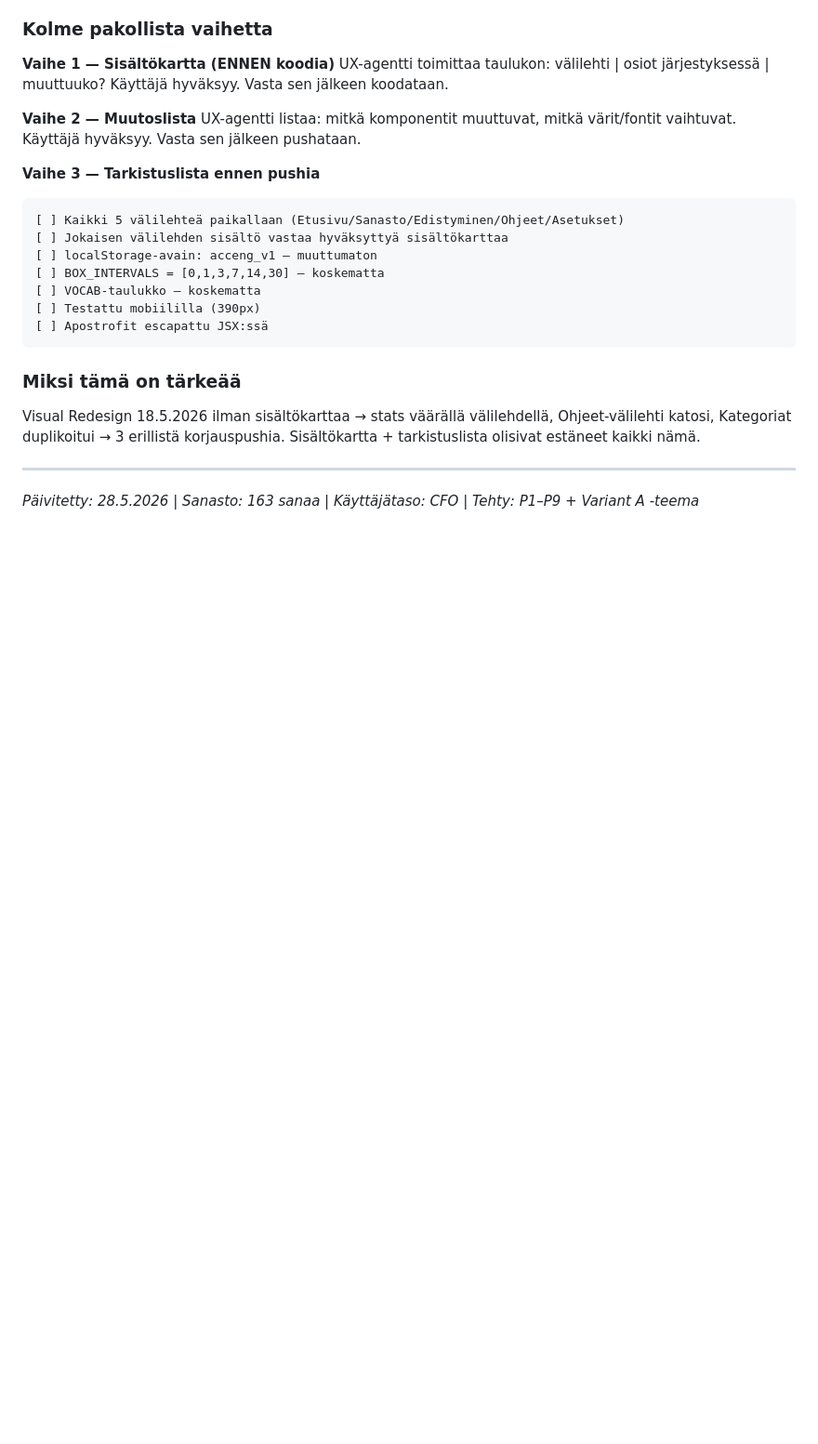
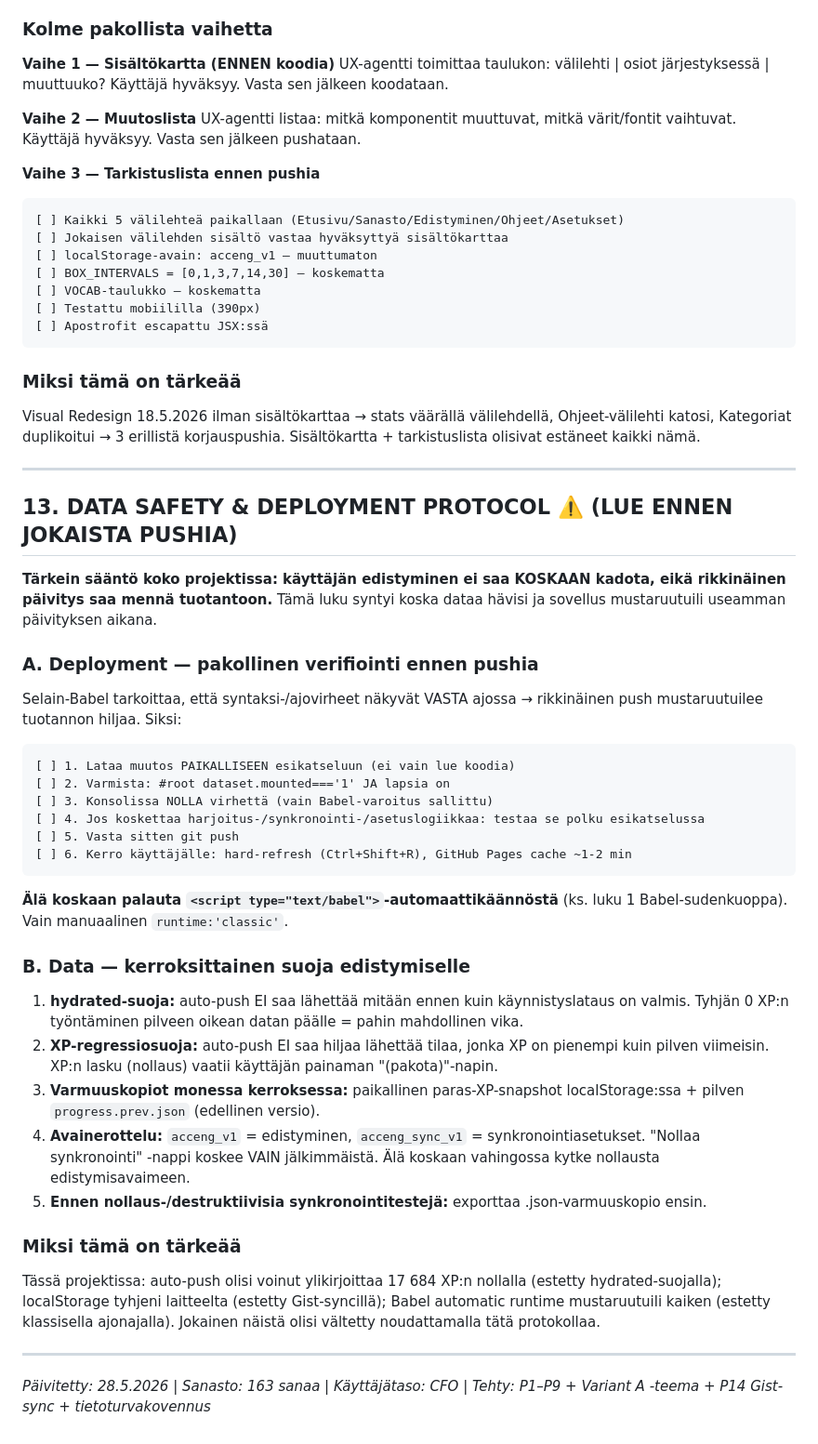
Before and after one commit to MakeLAI/english-trainer, a Markdown page: CLAUDE.md, the part around the change. Shown at 93% size. Rendered like a GitHub page; blank space fills up the shorter version.

Commit message:
CLAUDE.md: Data Safety & Deployment Protocol -luku (luku 13) estamaan datahavikki ja rikkinaiset deployt

````diff
--- a/CLAUDE.md
+++ b/CLAUDE.md
@@ -299,4 +299,32 @@ Sisältökartta + tarkistuslista olisivat estäneet kaikki nämä.
 
 ---
 
-*Päivitetty: 28.5.2026 | Sanasto: 163 sanaa | Käyttäjätaso: CFO | Tehty: P1–P9 + Variant A -teema*
+## 13. DATA SAFETY & DEPLOYMENT PROTOCOL ⚠️ (LUE ENNEN JOKAISTA PUSHIA)
+
+**Tärkein sääntö koko projektissa: käyttäjän edistyminen ei saa KOSKAAN kadota, eikä rikkinäinen päivitys saa mennä tuotantoon.** Tämä luku syntyi koska dataa hävisi ja sovellus mustaruutuili useamman päivityksen aikana.
+
+### A. Deployment — pakollinen verifiointi ennen pushia
+Selain-Babel tarkoittaa, että syntaksi-/ajovirheet näkyvät VASTA ajossa → rikkinäinen push mustaruutuilee tuotannon hiljaa. Siksi:
+```
+[ ] 1. Lataa muutos PAIKALLISEEN esikatseluun (ei vain lue koodia)
+[ ] 2. Varmista: #root dataset.mounted==='1' JA lapsia on
+[ ] 3. Konsolissa NOLLA virhettä (vain Babel-varoitus sallittu)
+[ ] 4. Jos koskettaa harjoitus-/synkronointi-/asetuslogiikkaa: testaa se polku esikatselussa
+[ ] 5. Vasta sitten git push
+[ ] 6. Kerro käyttäjälle: hard-refresh (Ctrl+Shift+R), GitHub Pages cache ~1-2 min
+```
+**Älä koskaan palauta `<script type="text/babel">`-automaattikäännöstä** (ks. luku 1 Babel-sudenkuoppa). Vain manuaalinen `runtime:'classic'`.
+
+### B. Data — kerroksittainen suoja edistymiselle
+1. **hydrated-suoja:** auto-push EI saa lähettää mitään ennen kuin käynnistyslataus on valmis. Tyhjän 0 XP:n työntäminen pilveen oikean datan päälle = pahin mahdollinen vika.
+2. **XP-regressiosuoja:** auto-push EI saa hiljaa lähettää tilaa, jonka XP on pienempi kuin pilven viimeisin. XP:n lasku (nollaus) vaatii käyttäjän painaman "(pakota)"-napin.
+3. **Varmuuskopiot monessa kerroksessa:** paikallinen paras-XP-snapshot localStorage:ssa + pilven `progress.prev.json` (edellinen versio).
+4. **Avainerottelu:** `acceng_v1` = edistyminen, `acceng_sync_v1` = synkronointiasetukset. "Nollaa synkronointi" -nappi koskee VAIN jälkimmäistä. Älä koskaan vahingossa kytke nollausta edistymisavaimeen.
+5. **Ennen nollaus-/destruktiivisia synkronointitestejä:** exporttaa .json-varmuuskopio ensin.
+
+### Miksi tämä on tärkeää
+Tässä projektissa: auto-push olisi voinut ylikirjoittaa 17 684 XP:n nollalla (estetty hydrated-suojalla); localStorage tyhjeni laitteelta (estetty Gist-syncillä); Babel automatic runtime mustaruutuili kaiken (estetty klassisella ajonajalla). Jokainen näistä olisi vältetty noudattamalla tätä protokollaa.
+
+---
+
+*Päivitetty: 28.5.2026 | Sanasto: 163 sanaa | Käyttäjätaso: CFO | Tehty: P1–P9 + Variant A -teema + P14 Gist-sync + tietoturvakovennus*
````
